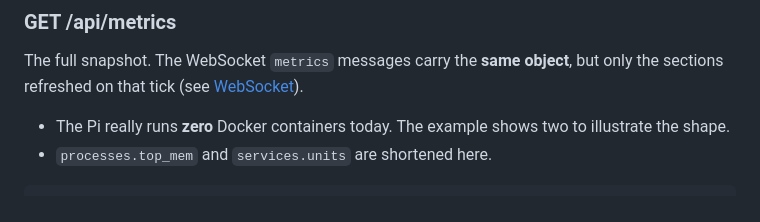
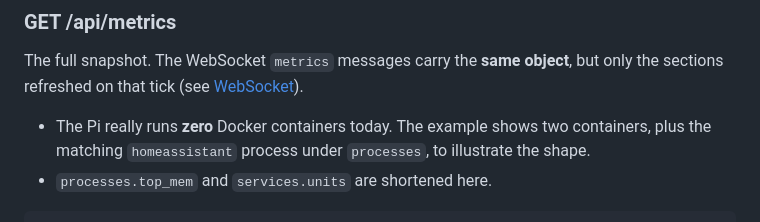
Before and after one commit to cosminfuica/raspberrypi-dashboard, a Markdown page: docs/API.md, the part around the change. GitHub-like rendering.

Commit message:
docs: note the example homeassistant process matches the example container

````diff
--- a/docs/API.md
+++ b/docs/API.md
@@ -122,7 +122,7 @@ Errors:
 
 The full snapshot. The WebSocket `metrics` messages carry the **same object**, but only the sections refreshed on that tick (see [WebSocket](#websocket-apiws)).
 
-- The Pi really runs **zero** Docker containers today. The example shows two to illustrate the shape.
+- The Pi really runs **zero** Docker containers today. The example shows two containers, plus the matching `homeassistant` process under `processes`, to illustrate the shape.
 - `processes.top_mem` and `services.units` are shortened here.
 
 ```json
````
